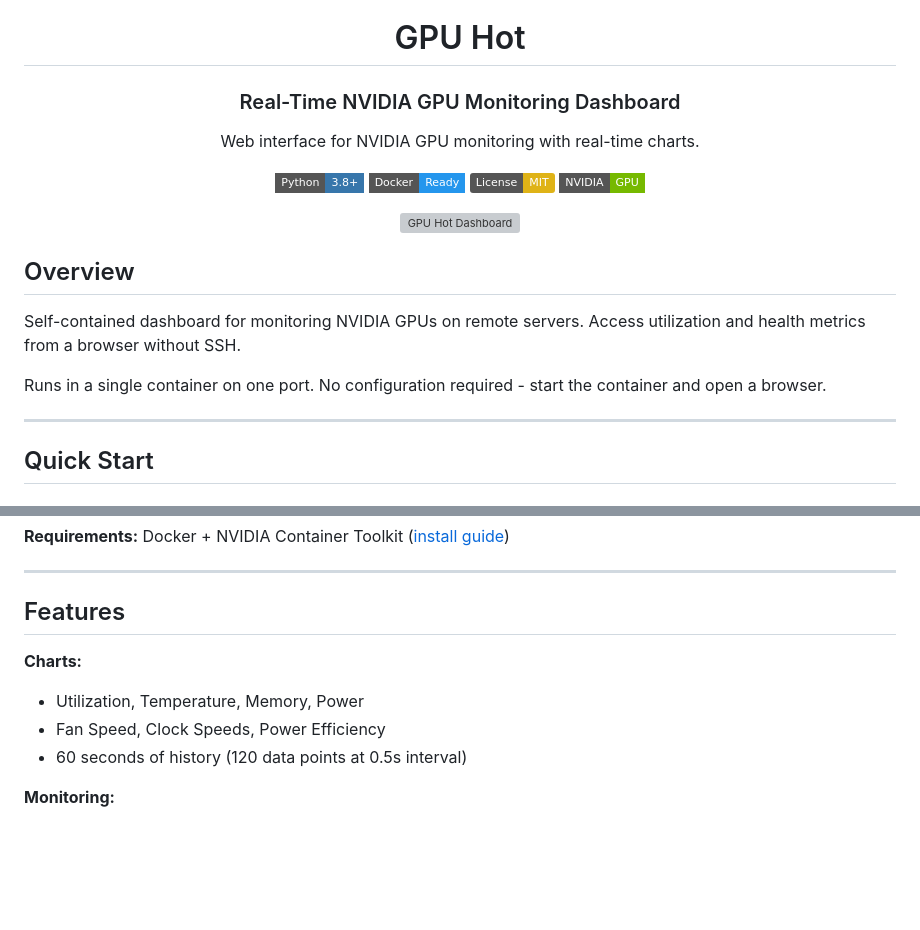
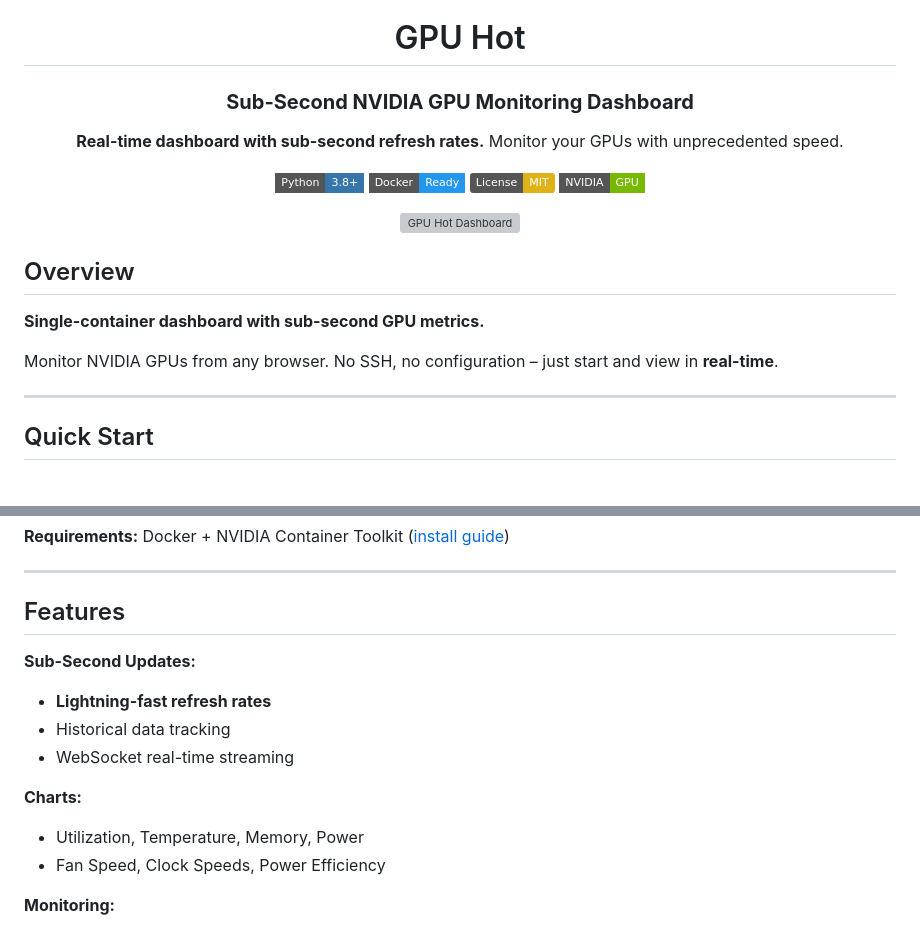
Before and after one commit to psalias2006/gpu-hot, a Markdown page: README.md, 2 parts joined by grey strips. Drawn GitHub-style; badges without logos; blank space fills up the shorter version; grey boxes are pictures that could not be loaded.

```diff
--- a/README.md
+++ b/README.md
@@ -1,9 +1,9 @@
 <div align="center">
 
 # GPU Hot
-### Real-Time NVIDIA GPU Monitoring Dashboard
+### **Sub-Second NVIDIA GPU Monitoring Dashboard**
 
-Web interface for NVIDIA GPU monitoring with real-time charts.
+**Real-time dashboard with sub-second refresh rates.** Monitor your GPUs with unprecedented speed.
 
 [![Python](https://img.shields.io/badge/Python-3.8+-3776AB?style=flat-square&logo=python&logoColor=white)](https://www.python.org/)
 [![Docker](https://img.shields.io/badge/Docker-Ready-2496ED?style=flat-square&logo=docker&logoColor=white)](https://www.docker.com/)
@@ -16,9 +16,9 @@ Web interface for NVIDIA GPU monitoring with real-time charts.
 
 ## Overview
 
-Self-contained dashboard for monitoring NVIDIA GPUs on remote servers. Access utilization and health metrics from a browser without SSH.
+**Single-container dashboard with sub-second GPU metrics.**
 
-Runs in a single container on one port. No configuration required - start the container and open a browser.
+Monitor NVIDIA GPUs from any browser. No SSH, no configuration – just start and view in **real-time**.
 
 ---
 
@@ -53,10 +53,14 @@ python app.py
 
 ## Features
 
+**Sub-Second Updates:**
+- **Lightning-fast refresh rates**
+- Historical data tracking
+- WebSocket real-time streaming
+
 **Charts:**
 - Utilization, Temperature, Memory, Power
 - Fan Speed, Clock Speeds, Power Efficiency
-- 60 seconds of history (120 data points at 0.5s interval)
 
 **Monitoring:**
 - Multi-GPU detection
```
